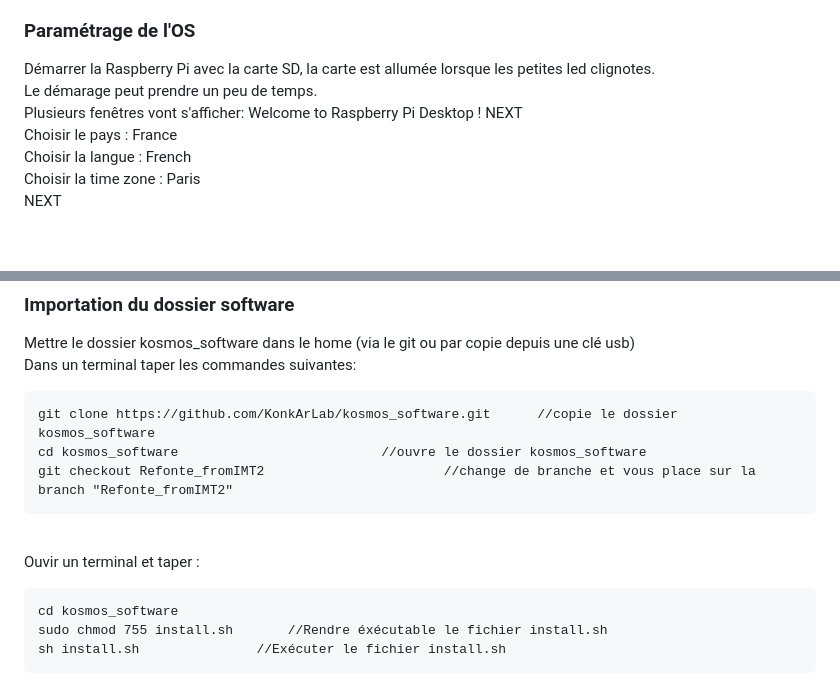
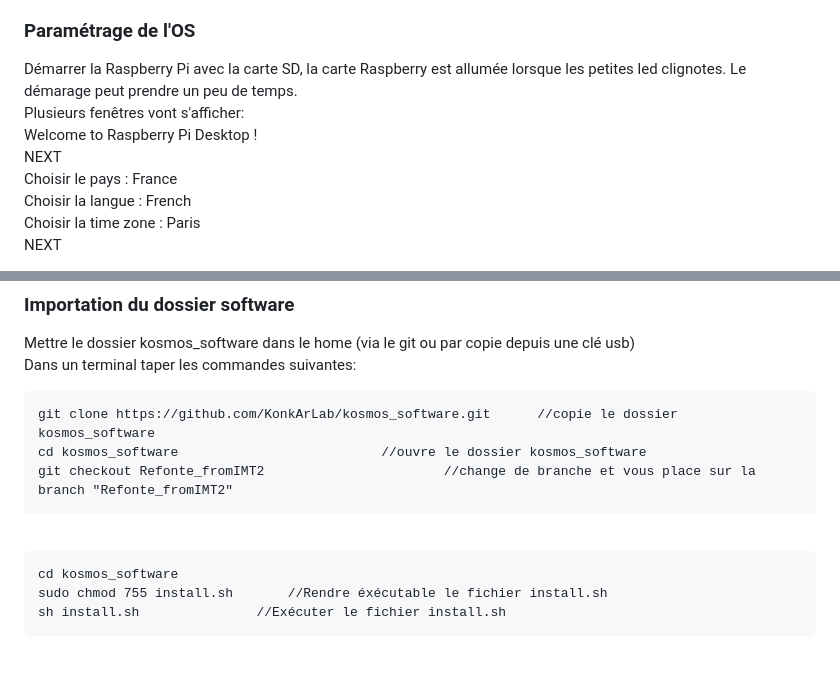
Before and after one commit to KonkArLab/kosmos_software, a Markdown page: READ_ME.md, 2 parts joined by grey strips. Rendered like a GitHub page; blank space fills up the shorter version.

````diff
--- a/READ_ME.md
+++ b/READ_ME.md
@@ -24,10 +28,10 @@ Toujours sur un PC, remplacer le fichier config.txt du boot de la carte SD par c
 
 ### Paramétrage de l'OS
 
-Démarrer la Raspberry Pi avec la carte SD, la carte est allumée lorsque les petites led clignotes.
-Le démarage peut prendre un peu de temps.
+Démarrer la Raspberry Pi avec la carte SD, la carte Raspberry est allumée lorsque les petites led clignotes. Le démarage peut prendre un peu de temps.
 Plusieurs fenêtres vont s'afficher:
-Welcome to Raspberry Pi Desktop !  NEXT
+Welcome to Raspberry Pi Desktop !
+NEXT
 Choisir le pays : France
 Choisir la langue : French
 Choisir la time zone : Paris
@@ -104,7 +106,6 @@ git checkout Refonte_fromIMT2						//change de branche et vous place sur la bran
 ```
 <br>
 
-Ouvir un terminal et taper :
 ```
 cd kosmos_software
 sudo chmod 755 install.sh		//Rendre éxécutable le fichier install.sh
````
Also changed, not shown: other parts of READ_ME.md (+25 -23 lines).
